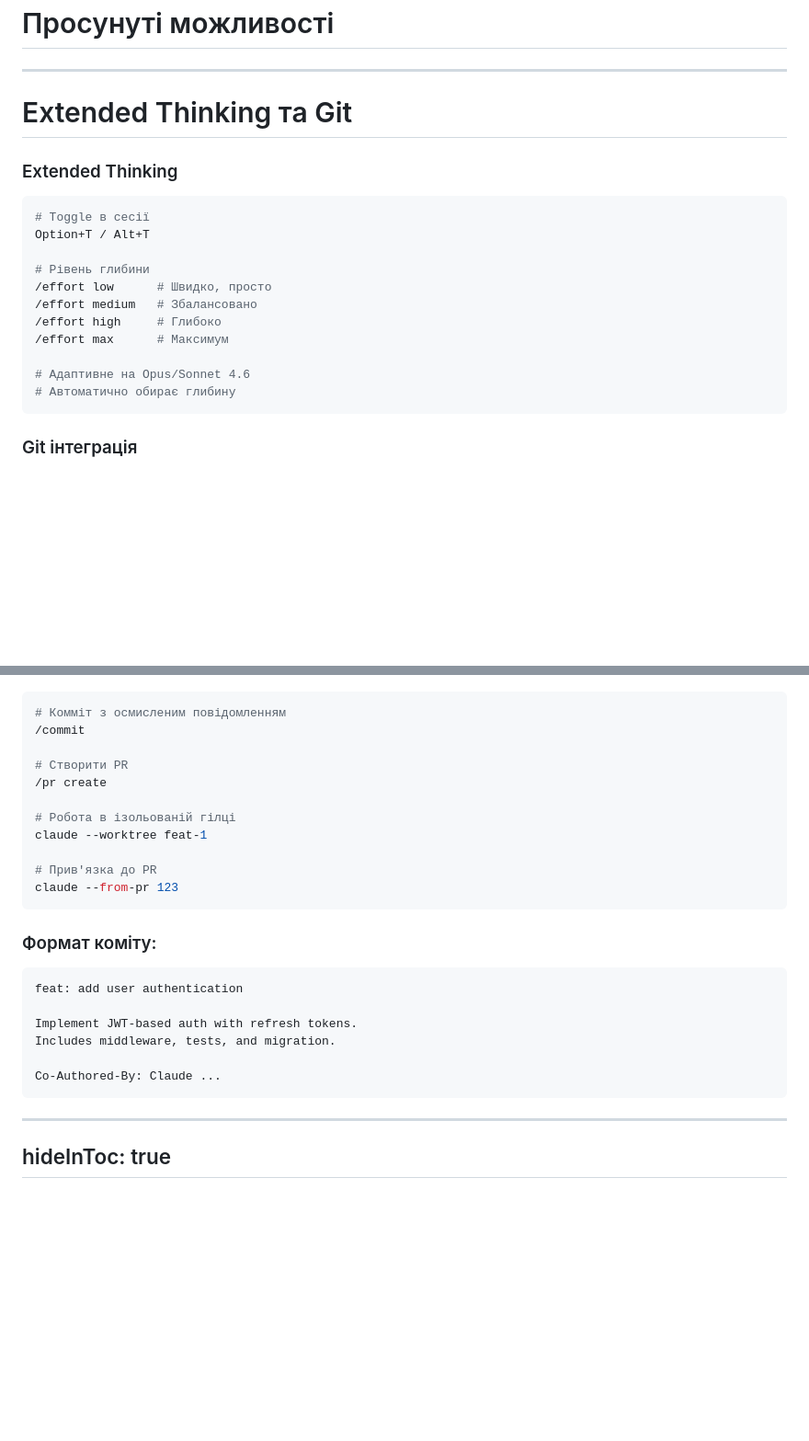
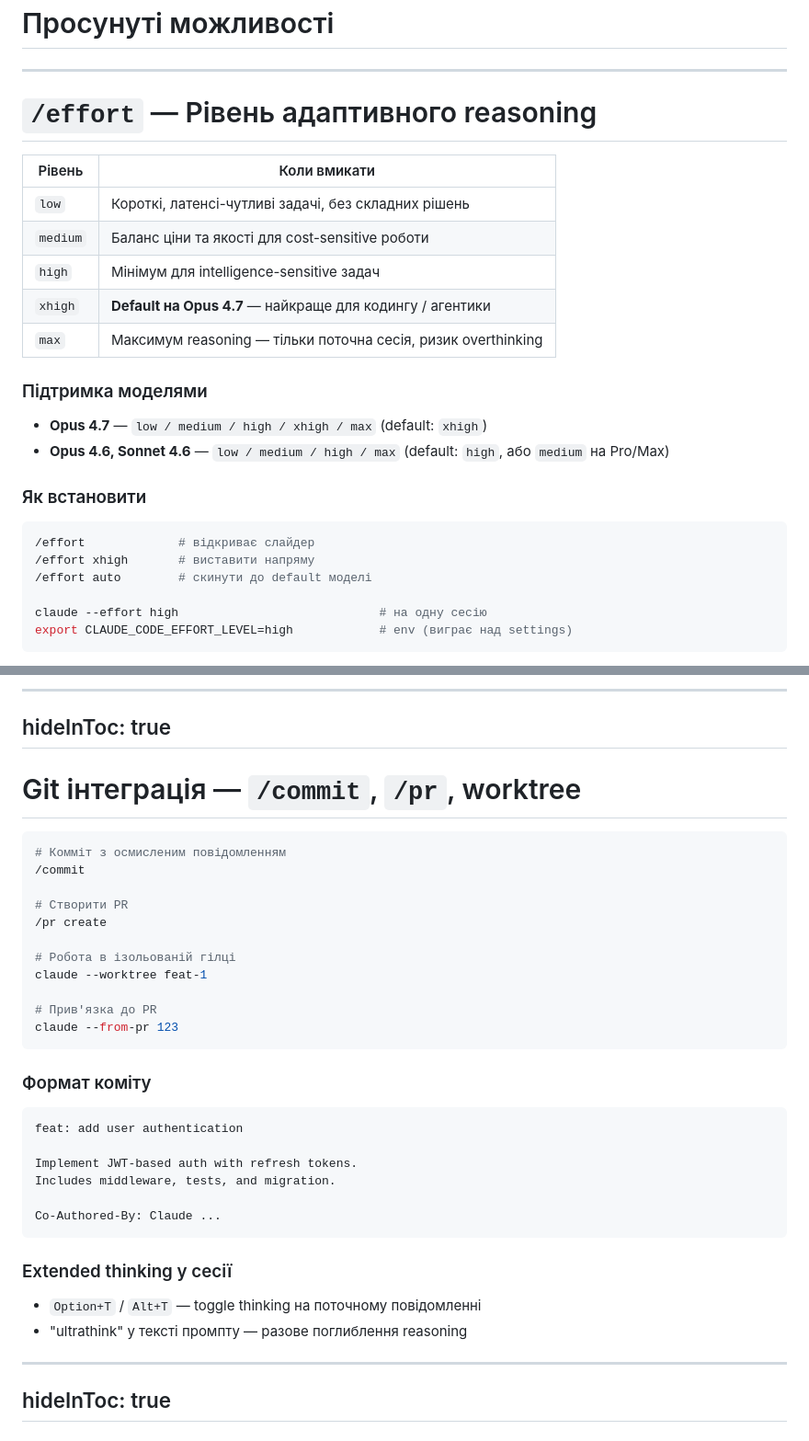
Before and after one commit to b-vadym/claude-code-fundamentals, a Markdown page: slides.md, 2 parts joined by grey strips. Shown at 92% size. Drawn GitHub-style; blank space fills up the shorter version.

Commit message:
Split effort and git slides from combined Extended Thinking
Replace the mixed "Extended Thinking та Git" slide with a dedicated
/effort slide (levels, model support, ways to set) and a Git
integration slide that retains /commit, /pr, worktree, and a short
Extended Thinking toggle note.

````diff
--- a/slides.md
+++ b/slides.md
@@ -1916,35 +1916,31 @@ layout: section
 
 ---
 
-# Extended Thinking та Git
-
-<div class="grid grid-cols-2 gap-8">
-
-<div>
-
-<v-clicks>
-
-### Extended Thinking
-```bash
-# Toggle в сесії
-Option+T / Alt+T
-
-# Рівень глибини
-/effort low      # Швидко, просто
-/effort medium   # Збалансовано
-/effort high     # Глибоко
-/effort max      # Максимум
-
-# Адаптивне на Opus/Sonnet 4.6
-# Автоматично обирає глибину
-```
-
-</v-clicks>
-
-</div>
-
-<div>
-
-<v-clicks>
-
-### Git інтеграція
+# `/effort` — Рівень адаптивного reasoning
+
+<v-clicks>
+
+| Рівень | Коли вмикати |
+|---|---|
+| `low` | Короткі, латенсі-чутливі задачі, без складних рішень |
+| `medium` | Баланс ціни та якості для cost-sensitive роботи |
+| `high` | Мінімум для intelligence-sensitive задач |
+| `xhigh` | **Default на Opus 4.7** — найкраще для кодингу / агентики |
+| `max` | Максимум reasoning — тільки поточна сесія, ризик overthinking |
+
+### Підтримка моделями
+
+- **Opus 4.7** — `low / medium / high / xhigh / max` (default: `xhigh`)
+- **Opus 4.6, Sonnet 4.6** — `low / medium / high / max` (default: `high`, або `medium` на Pro/Max)
+
+### Як встановити
+
+```bash
+/effort             # відкриває слайдер
+/effort xhigh       # виставити напряму
+/effort auto        # скинути до default моделі
+
+claude --effort high                            # на одну сесію
+export CLAUDE_CODE_EFFORT_LEVEL=high            # env (виграє над settings)
+```
+
@@ -1951,3 +1962,15 @@ Option+T / Alt+T
+<!--
+/effort керує адаптивним reasoning — модель сама вирішує, скільки думати на кожному кроці. П'ять рівнів: low, medium, high, xhigh, max. На Opus 4.7 доступні всі п'ять, дефолт — xhigh. На Opus 4.6 та Sonnet 4.6 — чотири рівні без xhigh, дефолт high (або medium на Pro/Max). max — без обмежень по токенам, тільки поточна сесія, легко в overthinking. Виставляти можна через /effort інтерактивно, слайдером у /model, прапором --effort, env-змінною CLAUDE_CODE_EFFORT_LEVEL, полем effortLevel у settings.json, або полем effort у frontmatter скіла чи субагента. Пріоритет: env > session > model default. Лайфхак: якщо хочете разово поглибити міркування — напишіть "ultrathink" у промпт. Воно додасть in-context інструкцію, але не змінить виставлений рівень.
+-->
+
+---
+hideInToc: true
+---
+
+# Git інтеграція — `/commit`, `/pr`, worktree
+
+<v-clicks>
+
 ```bash
 # Комміт з осмисленим повідомленням
 /commit
@@ -1962,8 +1985,9 @@ claude --worktree feat-1
 claude --from-pr 123
 ```
 
-### Формат коміту:
-```
+### Формат коміту
+
+```text
 feat: add user authentication
 
 Implement JWT-based auth with refresh tokens.
@@ -1972,17 +1996,20 @@ Includes middleware, tests, and migration.
 Co-Authored-By: Claude ...
 ```
 
-</v-clicks>
-
-</div>
-
-</div>
+### Extended thinking у сесії
+
+- `Option+T` / `Alt+T` — toggle thinking на поточному повідомленні
+- "ultrathink" у тексті промпту — разове поглиблення reasoning
+
+</v-clicks>
 
 <DocRef url="https://code.claude.com/docs/en/common-workflows" label="code.claude.com/docs/en/common-workflows" />
 
 <!--
-Extended thinking — Claude думає глибше перед відповіддю. На складних задачах — обов'язково. Git інтеграція — /commit і /pr це must-have для щоденної роботи.
--->
+/commit аналізує staged зміни і пише conventional-style повідомлення. /pr create відкриває PR через gh і теж генерує опис. Worktree-флаг створює ізольовану робочу копію в окремій директорії — зручно для паралельних фіч. --from-pr підтягує контекст відкритого PR. Attribution (Co-Authored-By у коміті) вимикається через settings.json.
+-->
+
+
 
 ---
 hideInToc: true
````
Also changed, not shown: other parts of slides.md (+15 -0 lines).
